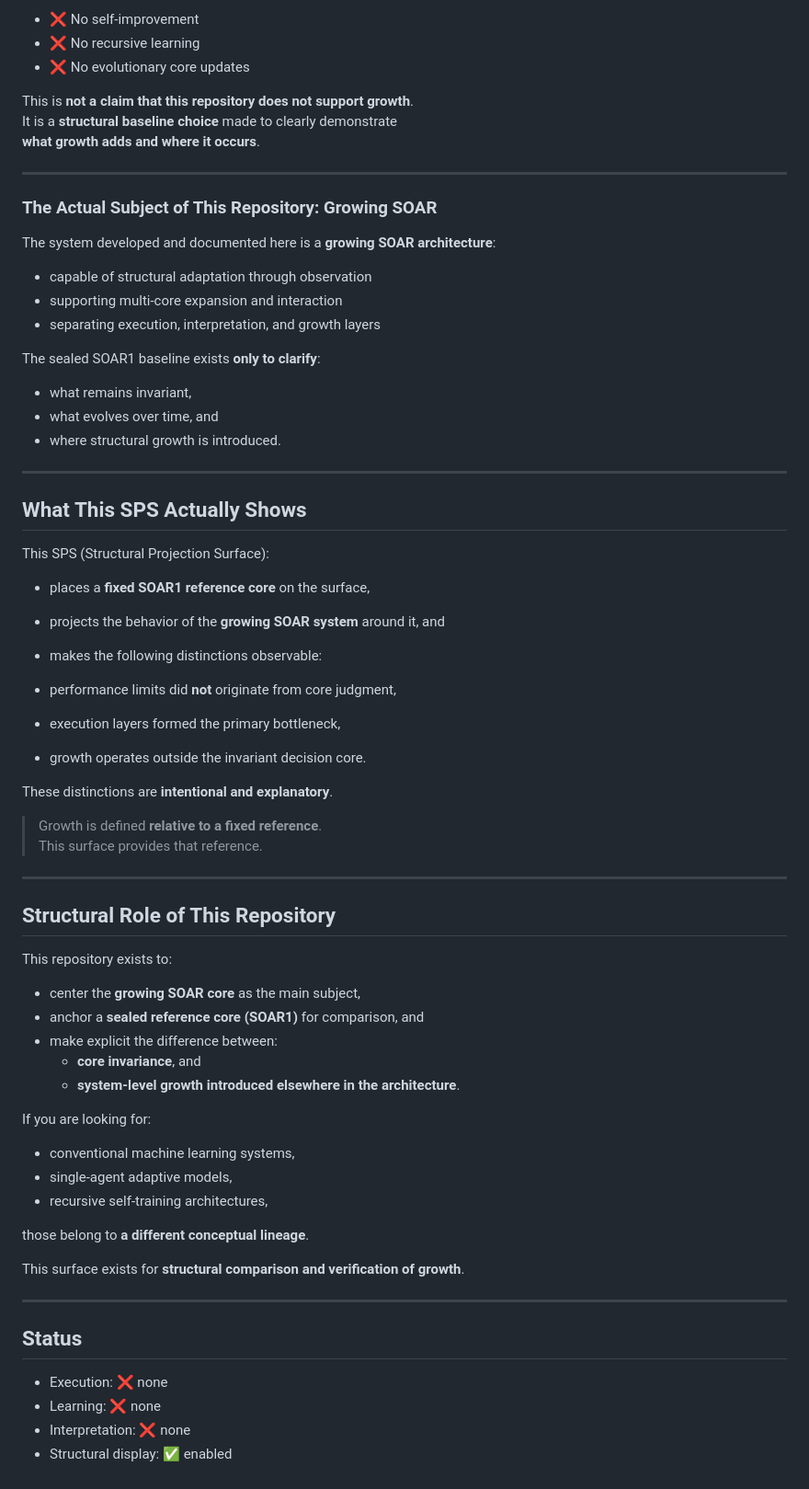
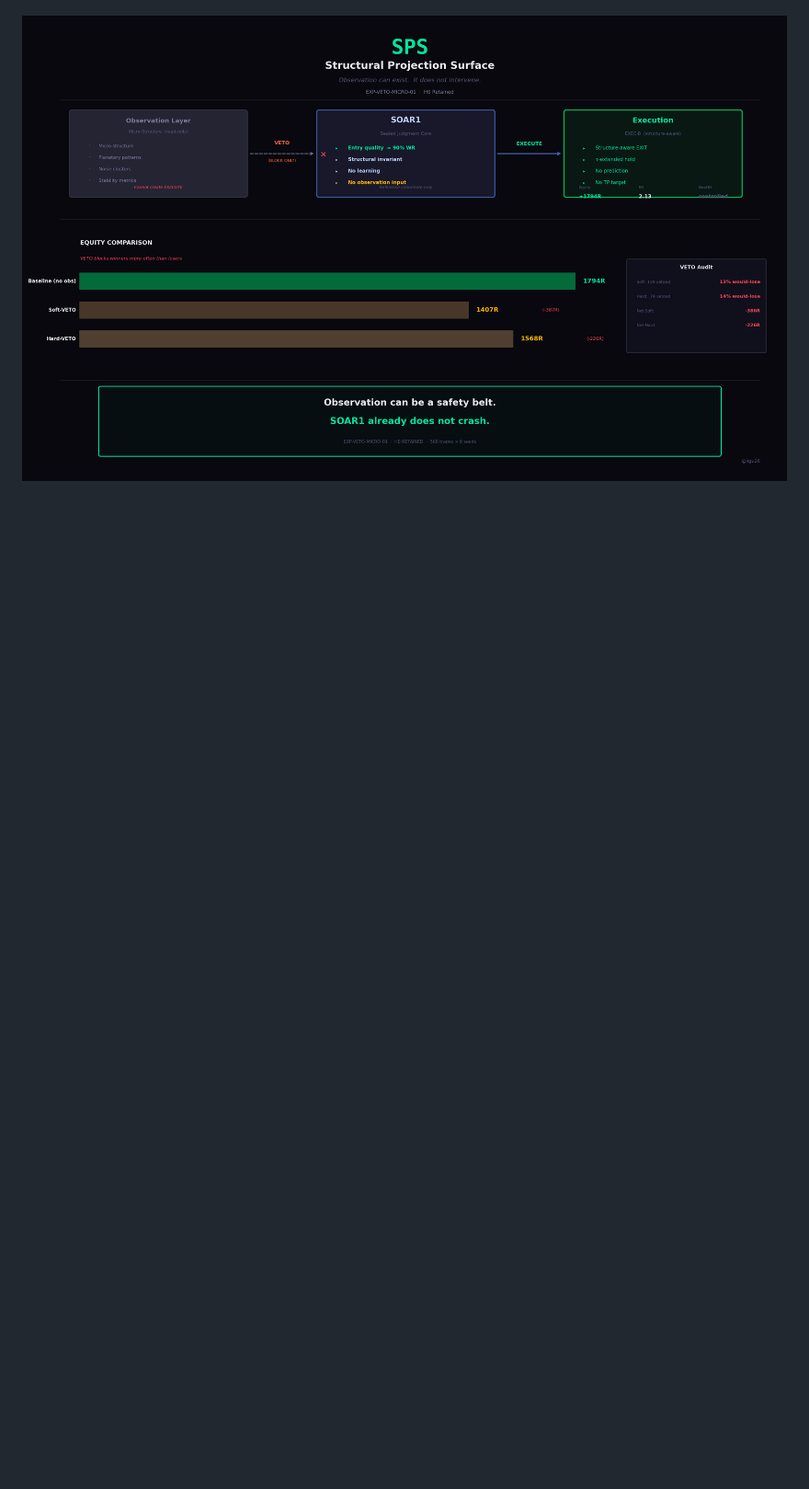
Before and after one commit to ilgu26-wq/sps-structural-view, a Markdown page: README.md, the part around the change printed below. Shown: that part at 92% size. Rendered like a GitHub page; pictures changed too: sps_veto_summary.png (added); blank space fills up the shorter version.

```diff
--- a/README.md
+++ b/README.md
@@ -156,74 +104 @@ Whenever **SOAR1** is mentioned in this SPS, it refers to a
-- ❌ No self-improvement
-- ❌ No recursive learning
-- ❌ No evolutionary core updates
-
-This is **not a claim that this repository does not support growth**.
-It is a **structural baseline choice** made to clearly demonstrate
-**what growth adds and where it occurs**.
-
----
-
-### The Actual Subject of This Repository: Growing SOAR
-
-The system developed and documented here is a **growing SOAR architecture**:
-
-- capable of structural adaptation through observation
-- supporting multi-core expansion and interaction
-- separating execution, interpretation, and growth layers
-
-The sealed SOAR1 baseline exists **only to clarify**:
-
-- what remains invariant,
-- what evolves over time, and
-- where structural growth is introduced.
-
----
-
-## What This SPS Actually Shows
-
-This SPS (Structural Projection Surface):
-
-- places a **fixed SOAR1 reference core** on the surface,
-- projects the behavior of the **growing SOAR system** around it, and
-- makes the following distinctions observable:
-
-- performance limits did **not** originate from core judgment,
-- execution layers formed the primary bottleneck,
-- growth operates outside the invariant decision core.
-
-These distinctions are **intentional and explanatory**.
-
-> Growth is defined **relative to a fixed reference**.
-> This surface provides that reference.
-
----
-
-## Structural Role of This Repository
-
-This repository exists to:
-
-- center the **growing SOAR core** as the main subject,
-- anchor a **sealed reference core (SOAR1)** for comparison, and
-- make explicit the difference between:
-  - **core invariance**, and
-  - **system-level growth introduced elsewhere in the architecture**.
-
-If you are looking for:
-
-- conventional machine learning systems,
-- single-agent adaptive models,
-- recursive self-training architectures,
-
-those belong to **a different conceptual lineage**.
-
-This surface exists for **structural comparison and verification of growth**.
-
-
----
-
-## Status
-
-- Execution: ❌ none
-- Learning: ❌ none
-- Interpretation: ❌ none
-- Structural display: ✅ enabled
+![EXP-VETO-MICRO-01 — Observation VETO Result](sps_veto_summary.png)
```
Also changed, not shown: other parts of README.md (+60 -112 lines).
